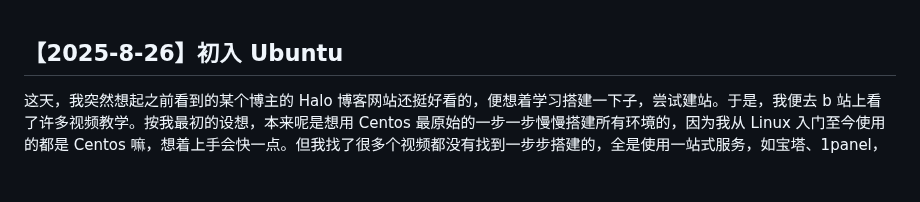
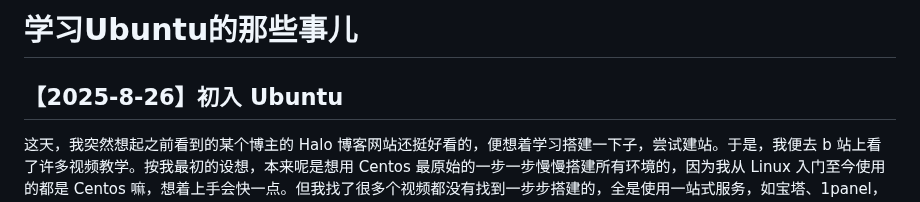
Before and after one commit to DJuncn/Ubuntu-Learning-Odyssey, a Markdown page: README.md, the part around one of its changes. Rendered like a GitHub page; blank space fills up the shorter version.

```diff
--- a/README.md
+++ b/README.md
@@ -1,3 +1,5 @@
+# 学习Ubuntu的那些事儿
+
 ## 【2025-8-26】初入 Ubuntu
 
 这天，我突然想起之前看到的某个博主的 Halo 博客网站还挺好看的，便想着学习搭建一下子，尝试建站。于是，我便去 b 站上看了许多视频教学。按我最初的设想，本来呢是想用 Centos 最原始的一步一步慢慢搭建所有环境的，因为我从 Linux 入门至今使用的都是 Centos 嘛，想着上手会快一点。但我找了很多个视频都没有找到一步步搭建的，全是使用一站式服务，如宝塔、1panel，并且使用的还是 Ubuntu 系统，他们也极力的推荐使用 Ubuntu 系统。
```
Also changed, not shown: other parts of README.md (+2 -2 lines).
